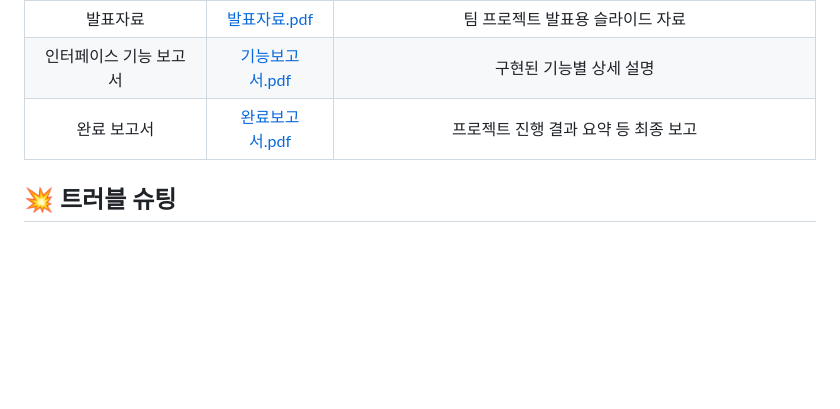
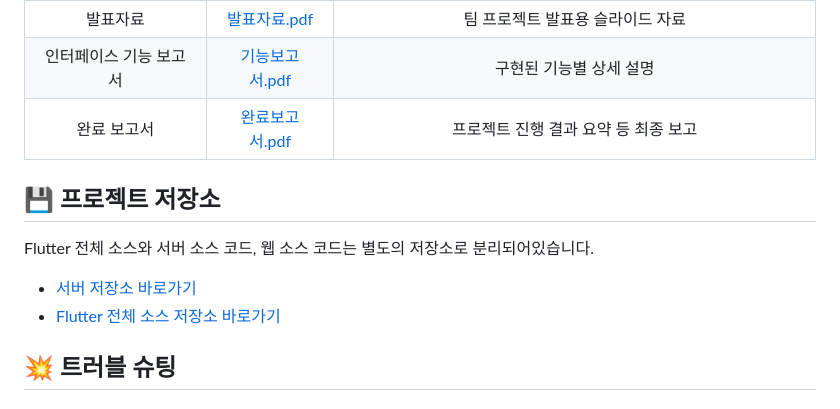
Before and after one commit to yeonhee001/flutter-heunjeok-web, a Markdown page: README.md, the part around the change. Drawn GitHub-style; blank space fills up the shorter version.

```diff
--- a/README.md
+++ b/README.md
@@ -136,6 +136,13 @@
 | 완료 보고서 | [완료보고서.pdf](https://github.com/yeonhee001/heunjeok/blob/main/work/3%EC%B0%A8%ED%94%84%EB%A1%9C%EC%A0%9D%ED%8A%B8_B%ED%8C%80_%EC%99%84%EB%A3%8C%EB%B3%B4%EA%B3%A0%EC%84%9C.pdf) | 프로젝트 진행 결과 요약 등 최종 보고 |
 
 
+## 💾 프로젝트 저장소
+Flutter 전체 소스와 서버 소스 코드, 웹 소스 코드는 별도의 저장소로 분리되어있습니다.
+
+* [서버 저장소 바로가기](https://github.com/yeonhee001/php-heunjeokServer.git)
+* [Flutter 전체 소스 저장소 바로가기](https://github.com/yeonhee001/flutter-heunjeok-all.git)
+
+
 ## 💥 트러블 슈팅
 
 ### 📌 detail.dart
```
